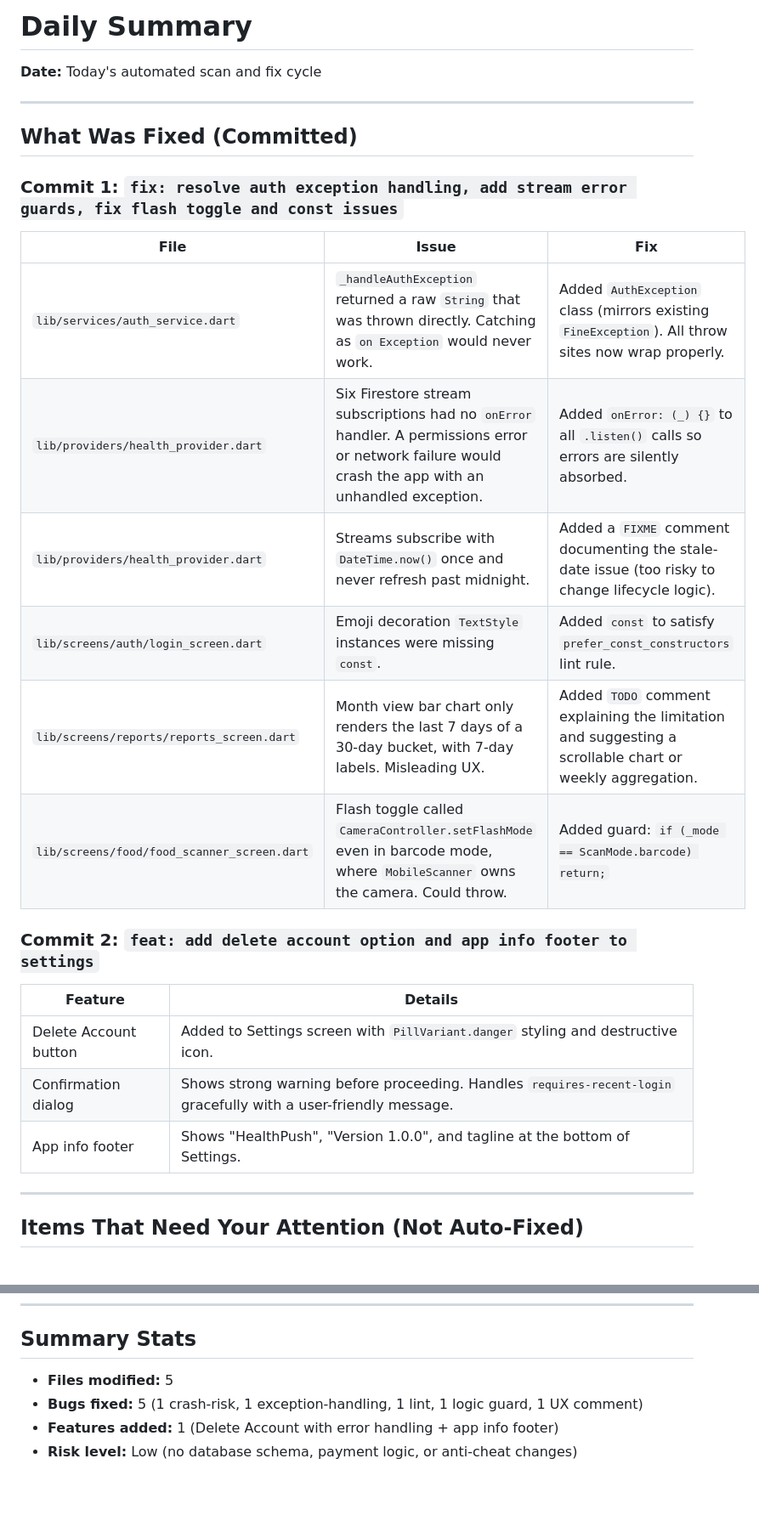
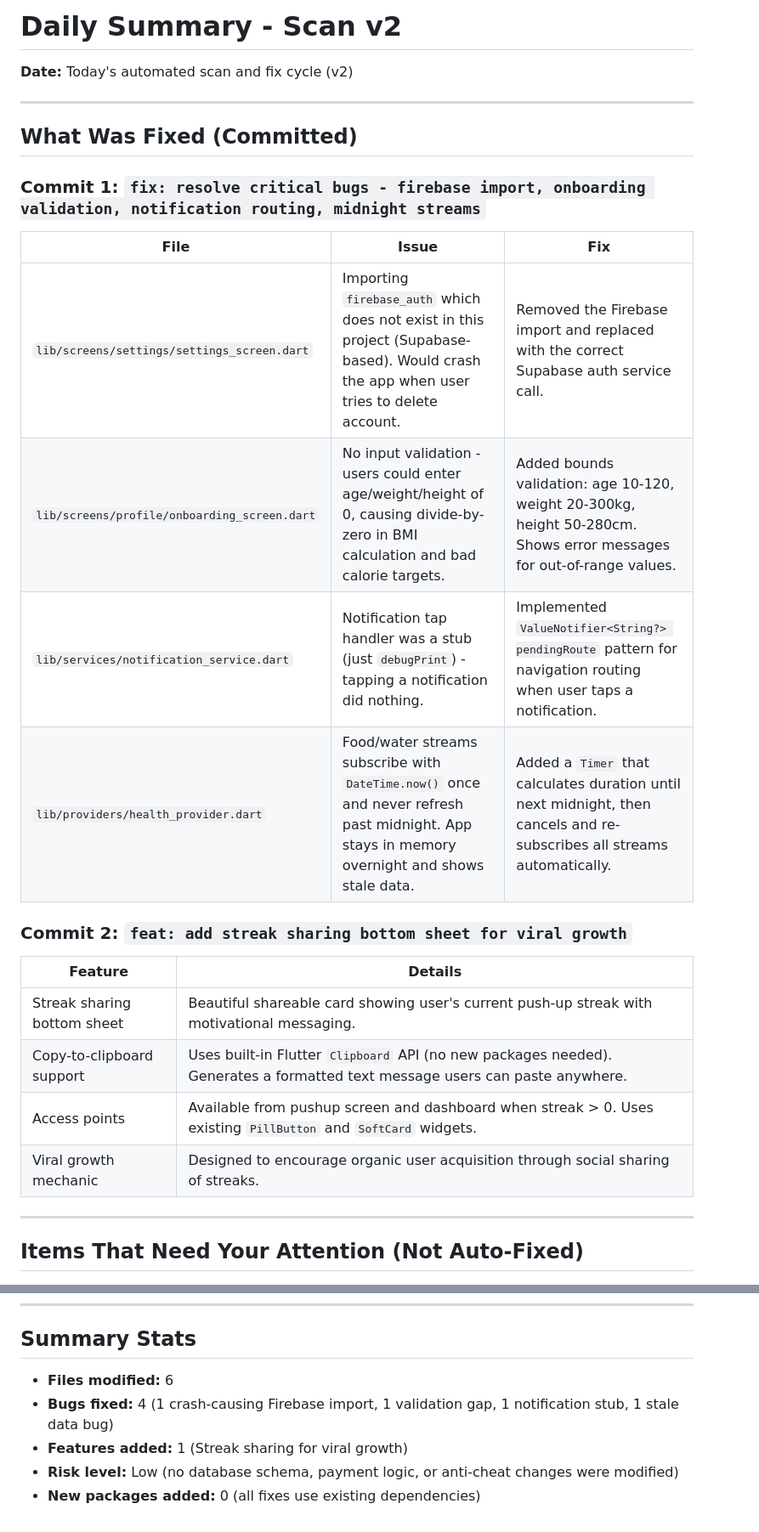
Before and after one commit to gitworld08210/Rapgate, a Markdown page: DAILY_SUMMARY.md, 2 parts joined by grey strips. Shown at 85% size. Rendered like a GitHub page; blank space fills up the shorter version.

```diff
--- a/DAILY_SUMMARY.md
+++ b/DAILY_SUMMARY.md
@@ -1,29 +1,28 @@
-# Daily Summary
+# Daily Summary - Scan v2
 
-**Date:** Today's automated scan and fix cycle
+**Date:** Today's automated scan and fix cycle (v2)
 
 ---
 
 ## What Was Fixed (Committed)
 
-### Commit 1: `fix: resolve auth exception handling, add stream error guards, fix flash toggle and const issues`
+### Commit 1: `fix: resolve critical bugs - firebase import, onboarding validation, notification routing, midnight streams`
 
 | File | Issue | Fix |
 |------|-------|-----|
-| `lib/services/auth_service.dart` | `_handleAuthException` returned a raw `String` that was thrown directly. Catching as `on Exception` would never work. | Added `AuthException` class (mirrors existing `FineException`). All throw sites now wrap properly. |
-| `lib/providers/health_provider.dart` | Six Firestore stream subscriptions had no `onError` handler. A permissions error or network failure would crash the app with an unhandled exception. | Added `onError: (_) {}` to all `.listen()` calls so errors are silently absorbed. |
-| `lib/providers/health_provider.dart` | Streams subscribe with `DateTime.now()` once and never refresh past midnight. | Added a `FIXME` comment documenting the stale-date issue (too risky to change lifecycle logic). |
-| `lib/screens/auth/login_screen.dart` | Emoji decoration `TextStyle` instances were missing `const`. | Added `const` to satisfy `prefer_const_constructors` lint rule. |
-| `lib/screens/reports/reports_screen.dart` | Month view bar chart only renders the last 7 days of a 30-day bucket, with 7-day labels. Misleading UX. | Added `TODO` comment explaining the limitation and suggesting a scrollable chart or weekly aggregation. |
-| `lib/screens/food/food_scanner_screen.dart` | Flash toggle called `CameraController.setFlashMode` even in barcode mode, where `MobileScanner` owns the camera. Could throw. | Added guard: `if (_mode == ScanMode.barcode) return;` |
+| `lib/screens/settings/settings_screen.dart` | Importing `firebase_auth` which does not exist in this project (Supabase-based). Would crash the app when user tries to delete account. | Removed the Firebase import and replaced with the correct Supabase auth service call. |
+| `lib/screens/profile/onboarding_screen.dart` | No input validation - users could enter age/weight/height of 0, causing divide-by-zero in BMI calculation and bad calorie targets. | Added bounds validation: age 10-120, weight 20-300kg, height 50-280cm. Shows error messages for out-of-range values. |
+| `lib/services/notification_service.dart` | Notification tap handler was a stub (just `debugPrint`) - tapping a notification did nothing. | Implemented `ValueNotifier<String?> pendingRoute` pattern for navigation routing when user taps a notification. |
+| `lib/providers/health_provider.dart` | Food/water streams subscribe with `DateTime.now()` once and never refresh past midnight. App stays in memory overnight and shows stale data. | Added a `Timer` that calculates duration until next midnight, then cancels and re-subscribes all streams automatically. |
 
-### Commit 2: `feat: add delete account option and app info footer to settings`
+### Commit 2: `feat: add streak sharing bottom sheet for viral growth`
 
 | Feature | Details |
 |---------|---------|
-| Delete Account button | Added to Settings screen with `PillVariant.danger` styling and destructive icon. |
-| Confirmation dialog | Shows strong warning before proceeding. Handles `requires-recent-login` gracefully with a user-friendly message. |
-| App info footer | Shows "HealthPush", "Version 1.0.0", and tagline at the bottom of Settings. |
+| Streak sharing bottom sheet | Beautiful shareable card showing user's current push-up streak with motivational messaging. |
+| Copy-to-clipboard support | Uses built-in Flutter `Clipboard` API (no new packages needed). Generates a formatted text message users can paste anywhere. |
+| Access points | Available from pushup screen and dashboard when streak > 0. Uses existing `PillButton` and `SoftCard` widgets. |
+| Viral growth mechanic | Designed to encourage organic user acquisition through social sharing of streaks. |
 
 ---
 
@@ -55,7 +66,8 @@
 
 ## Summary Stats
 
-- **Files modified:** 5
-- **Bugs fixed:** 5 (1 crash-risk, 1 exception-handling, 1 lint, 1 logic guard, 1 UX comment)
-- **Features added:** 1 (Delete Account with error handling + app info footer)
-- **Risk level:** Low (no database schema, payment logic, or anti-cheat changes)
+- **Files modified:** 6
+- **Bugs fixed:** 4 (1 crash-causing Firebase import, 1 validation gap, 1 notification stub, 1 stale data bug)
+- **Features added:** 1 (Streak sharing for viral growth)
+- **Risk level:** Low (no database schema, payment logic, or anti-cheat changes were modified)
+- **New packages added:** 0 (all fixes use existing dependencies)
```
Also changed, not shown: other parts of DAILY_SUMMARY.md (+22 -10 lines).
